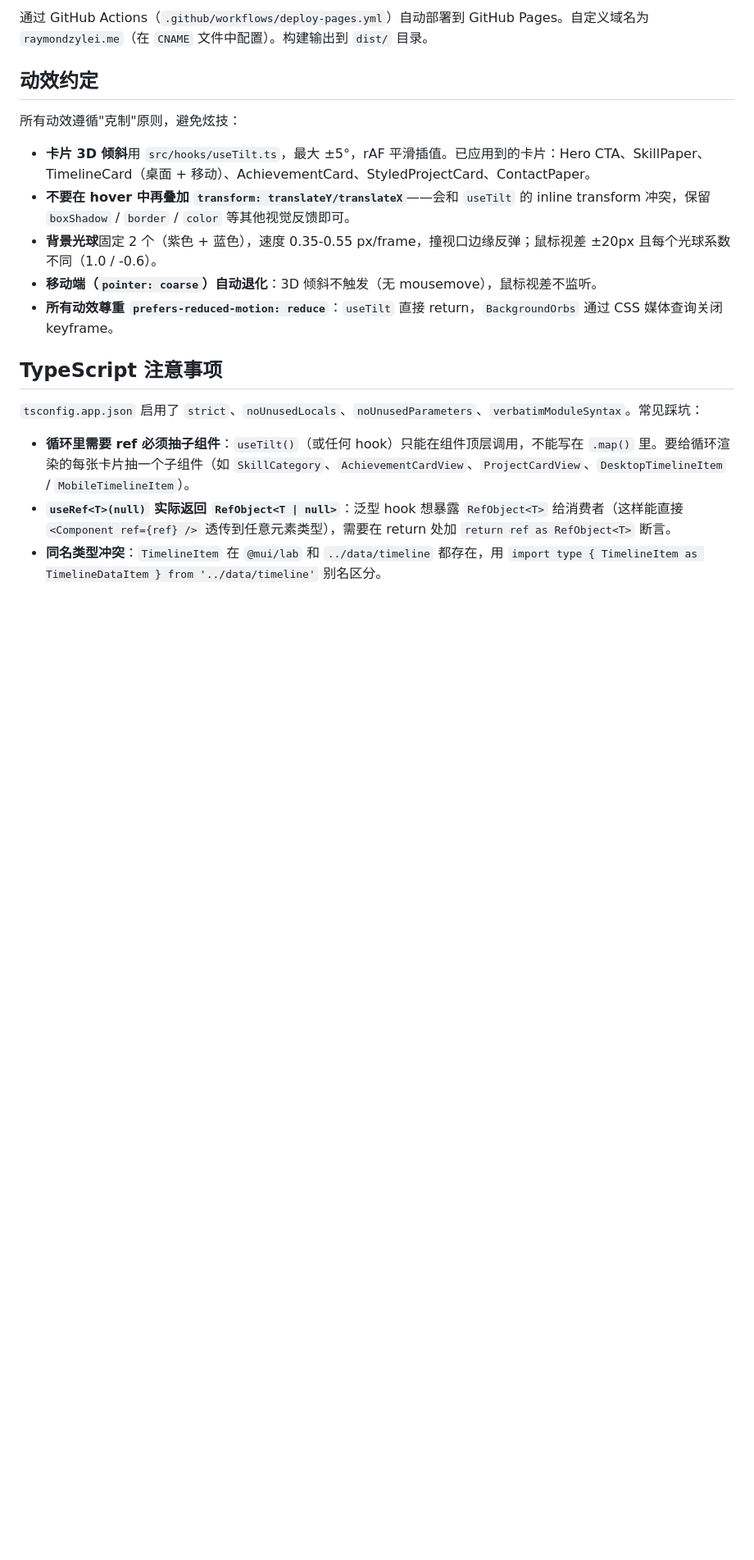
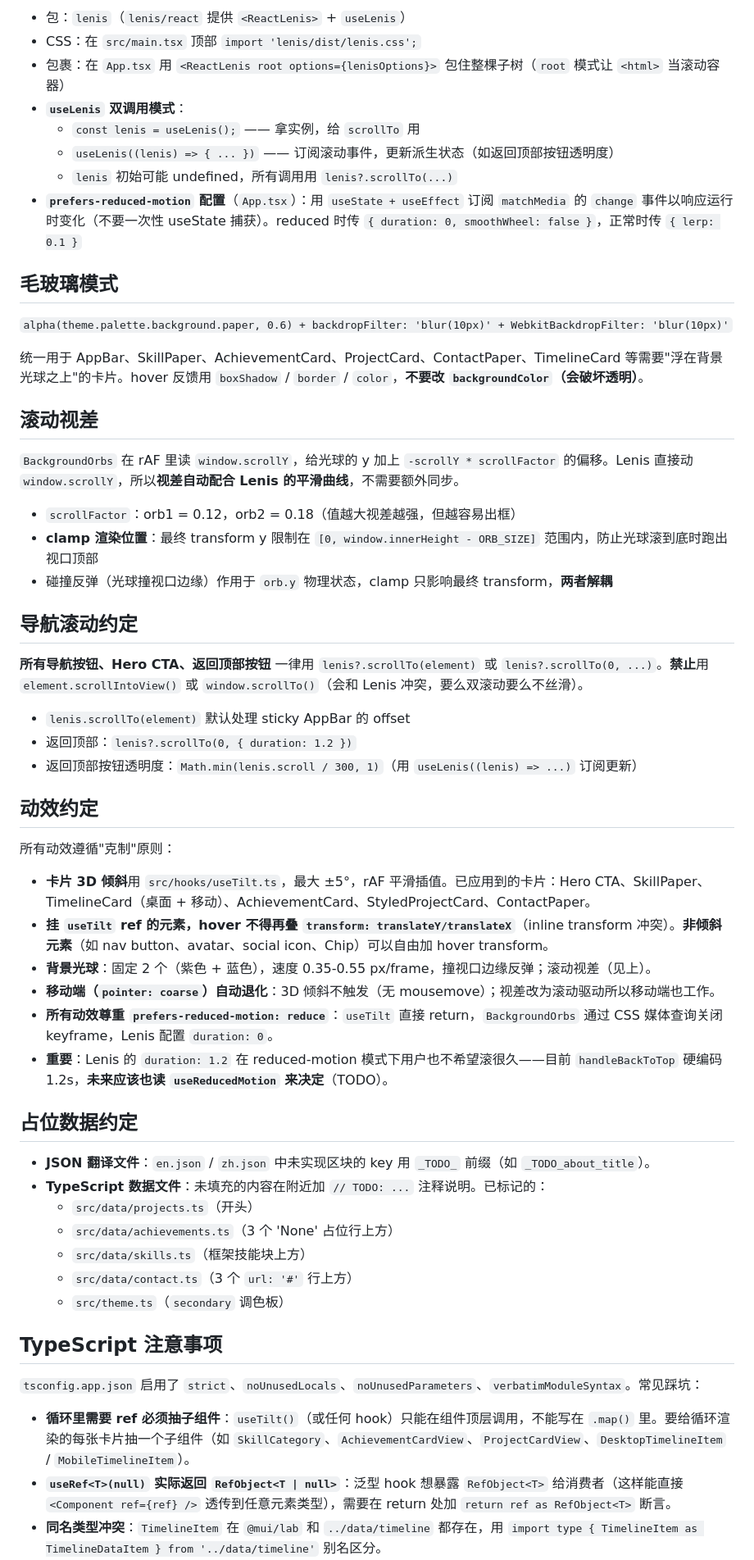
Before and after one commit to RaymondzyLei/RaymondzyLei.github.io, a Markdown page: CLAUDE.md, the part around one of its changes. Shown at 82% size. Drawn GitHub-style; blank space fills up the shorter version.

```diff
--- a/CLAUDE.md
+++ b/CLAUDE.md
@@ -69,15 +72,55 @@ MUI 主题支持亮/暗模式，通过 `useColorScheme()` 切换。主色为紫
 
-通过 GitHub Actions（`.github/workflows/deploy-pages.yml`）自动部署到 GitHub Pages。自定义域名为 `raymondzylei.me`（在 `CNAME` 文件中配置）。构建输出到 `dist/` 目录。
+- 包：`lenis`（`lenis/react` 提供 `<ReactLenis>` + `useLenis`）
+- CSS：在 `src/main.tsx` 顶部 `import 'lenis/dist/lenis.css';`
+- 包裹：在 `App.tsx` 用 `<ReactLenis root options={lenisOptions}>` 包住整棵子树（`root` 模式让 `<html>` 当滚动容器）
+- **`useLenis` 双调用模式**：
+  - `const lenis = useLenis();` —— 拿实例，给 `scrollTo` 用
+  - `useLenis((lenis) => { ... })` —— 订阅滚动事件，更新派生状态（如返回顶部按钮透明度）
+  - `lenis` 初始可能 undefined，所有调用用 `lenis?.scrollTo(...)`
+- **`prefers-reduced-motion` 配置**（`App.tsx`）：用 `useState + useEffect` 订阅 `matchMedia` 的 `change` 事件以响应运行时变化（不要一次性 useState 捕获）。reduced 时传 `{ duration: 0, smoothWheel: false }`，正常时传 `{ lerp: 0.1 }`
+
+## 毛玻璃模式
+
+`alpha(theme.palette.background.paper, 0.6) + backdropFilter: 'blur(10px)' + WebkitBackdropFilter: 'blur(10px)'`
+
+统一用于 AppBar、SkillPaper、AchievementCard、ProjectCard、ContactPaper、TimelineCard 等需要"浮在背景光球之上"的卡片。hover 反馈用 `boxShadow` / `border` / `color`，**不要改 `backgroundColor`（会破坏透明）**。
+
+## 滚动视差
+
+`BackgroundOrbs` 在 rAF 里读 `window.scrollY`，给光球的 y 加上 `-scrollY * scrollFactor` 的偏移。Lenis 直接动 `window.scrollY`，所以**视差自动配合 Lenis 的平滑曲线**，不需要额外同步。
+
+- `scrollFactor`：orb1 = 0.12，orb2 = 0.18（值越大视差越强，但越容易出框）
+- **clamp 渲染位置**：最终 transform y 限制在 `[0, window.innerHeight - ORB_SIZE]` 范围内，防止光球滚到底时跑出视口顶部
+- 碰撞反弹（光球撞视口边缘）作用于 `orb.y` 物理状态，clamp 只影响最终 transform，**两者解耦**
+
+## 导航滚动约定
+
+**所有导航按钮、Hero CTA、返回顶部按钮** 一律用 `lenis?.scrollTo(element)` 或 `lenis?.scrollTo(0, ...)`。**禁止**用 `element.scrollIntoView()` 或 `window.scrollTo()`（会和 Lenis 冲突，要么双滚动要么不丝滑）。
+
+- `lenis.scrollTo(element)` 默认处理 sticky AppBar 的 offset
+- 返回顶部：`lenis?.scrollTo(0, { duration: 1.2 })`
+- 返回顶部按钮透明度：`Math.min(lenis.scroll / 300, 1)`（用 `useLenis((lenis) => ...)` 订阅更新）
 
 ## 动效约定
 
-所有动效遵循"克制"原则，避免炫技：
+所有动效遵循"克制"原则：
 
 - **卡片 3D 倾斜**用 `src/hooks/useTilt.ts`，最大 ±5°，rAF 平滑插值。已应用到的卡片：Hero CTA、SkillPaper、TimelineCard（桌面 + 移动）、AchievementCard、StyledProjectCard、ContactPaper。
-- **不要在 hover 中再叠加 `transform: translateY/translateX`**——会和 `useTilt` 的 inline transform 冲突，保留 `boxShadow` / `border` / `color` 等其他视觉反馈即可。
-- **背景光球**固定 2 个（紫色 + 蓝色），速度 0.35-0.55 px/frame，撞视口边缘反弹；鼠标视差 ±20px 且每个光球系数不同（1.0 / -0.6）。
-- **移动端（`pointer: coarse`）自动退化**：3D 倾斜不触发（无 mousemove），鼠标视差不监听。
-- **所有动效尊重 `prefers-reduced-motion: reduce`**：`useTilt` 直接 return，`BackgroundOrbs` 通过 CSS 媒体查询关闭 keyframe。
+- **挂 `useTilt` ref 的元素，hover 不得再叠 `transform: translateY/translateX`**（inline transform 冲突）。**非倾斜元素**（如 nav button、avatar、social icon、Chip）可以自由加 hover transform。
+- **背景光球**：固定 2 个（紫色 + 蓝色），速度 0.35-0.55 px/frame，撞视口边缘反弹；滚动视差（见上）。
+- **移动端（`pointer: coarse`）自动退化**：3D 倾斜不触发（无 mousemove）；视差改为滚动驱动所以移动端也工作。
+- **所有动效尊重 `prefers-reduced-motion: reduce`**：`useTilt` 直接 return，`BackgroundOrbs` 通过 CSS 媒体查询关闭 keyframe，Lenis 配置 `duration: 0`。
+- **重要**：Lenis 的 `duration: 1.2` 在 reduced-motion 模式下用户也不希望滚很久——目前 `handleBackToTop` 硬编码 1.2s，**未来应该也读 `useReducedMotion` 来决定**（TODO）。
+
+## 占位数据约定
+
+- **JSON 翻译文件**：`en.json` / `zh.json` 中未实现区块的 key 用 `_TODO_` 前缀（如 `_TODO_about_title`）。
+- **TypeScript 数据文件**：未填充的内容在附近加 `// TODO: ...` 注释说明。已标记的：
+  - `src/data/projects.ts`（开头）
+  - `src/data/achievements.ts`（3 个 'None' 占位行上方）
+  - `src/data/skills.ts`（框架技能块上方）
+  - `src/data/contact.ts`（3 个 `url: '#'` 行上方）
+  - `src/theme.ts`（`secondary` 调色板）
 
 ## TypeScript 注意事项
 
```
Also changed, not shown: other parts of CLAUDE.md (+53 -23 lines).
